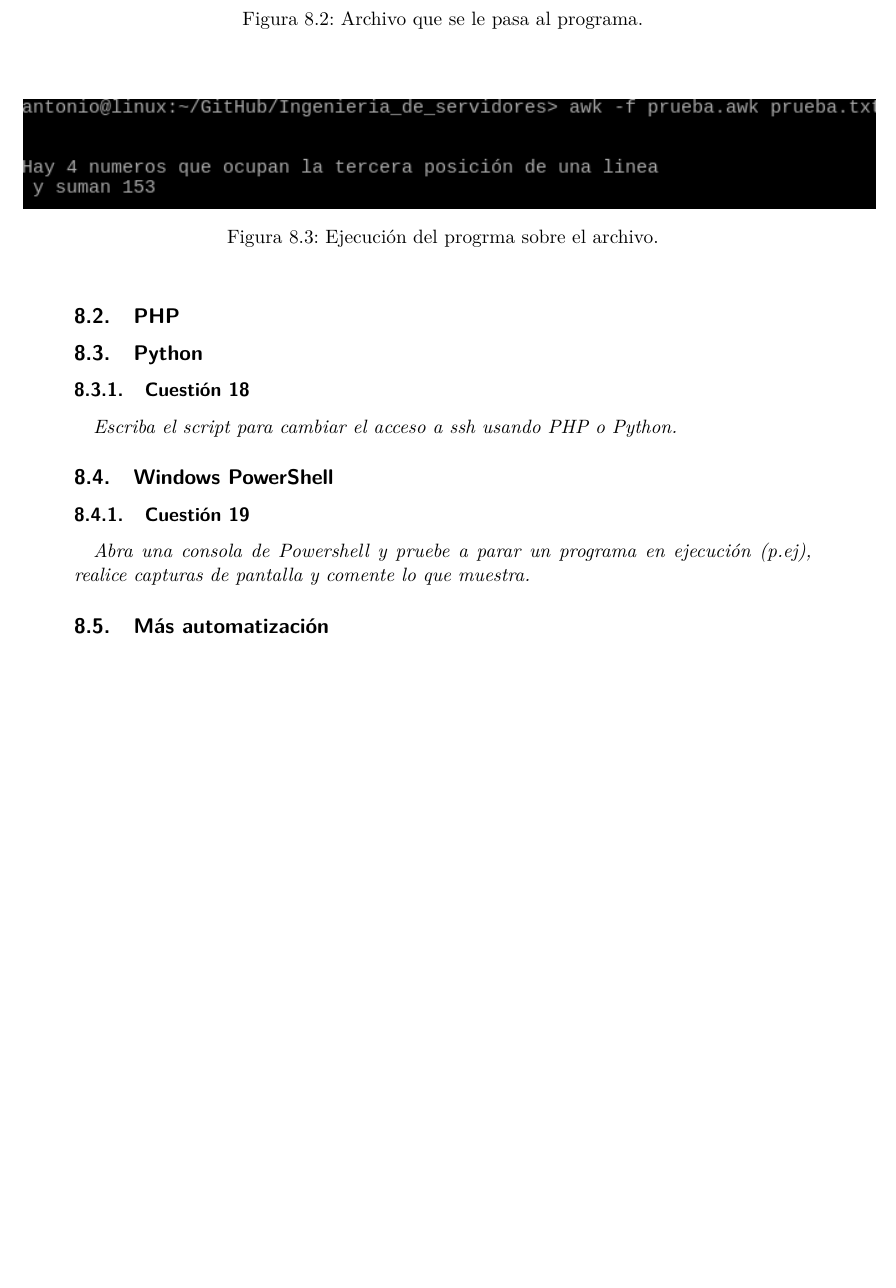
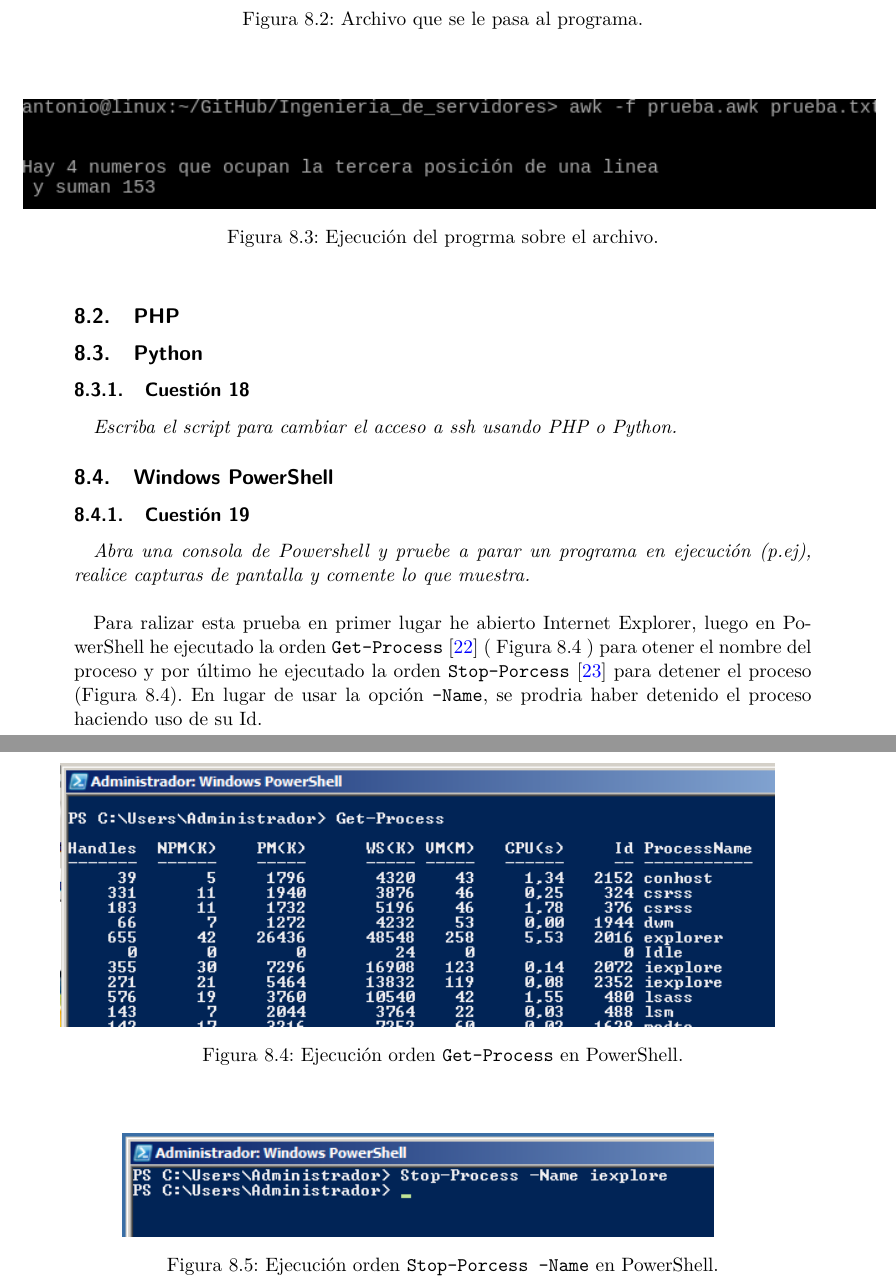
Before and after one commit to antoniovj1/ingenieria_de_servidores_ugr, a LaTeX document (Practica_2/Practica2.tex): part of page 25 of 27 before the commit and two parts of pages 25 and 26 of 28 after it, the two joined at a grey line, cut so that both start at the same text, the shorter picture padded with empty space. Compiled offline with pdfLaTeX.

Commit message:
Añadido Ejercicio 19

```diff
--- a/Practica_2/Practica2.tex
+++ b/Practica_2/Practica2.tex
@@ -695,6 +695,12 @@ Para pobrar el comando awk, he creado un programa ( Figura \ref{fig36} ) de awk
 %***********************************************
 \subsubsection{Cuestión 19}
 \textit{Abra una consola de Powershell y pruebe a parar un programa en ejecución (p.ej), realice capturas de pantalla y comente lo que muestra.}
+\newline
 
-\subsection{Más automatización}
+Para ralizar esta prueba en primer lugar he abierto Internet Explorer, luego en PowerShell he ejecutado la orden \texttt{Get-Process} \cite{gpps} ( Figura \ref{fig39} ) para otener el nombre del proceso y por último he ejecutado la orden \texttt{Stop-Porcess} \cite{spps} para detener el proceso (Figura \ref{fig39}). En lugar de usar la opción \texttt{-Name}, se prodria haber detenido el proceso haciendo uso de su Id.
 
+\begin{figure}[H]
+    \begin{center}
+    \advance\leftskip-1cm
+        \includegraphics[scale=0.7]{imagenes/img42}
+        \caption{Ejecución orden \texttt{Get-Process} en PowerShell.}
@@ -700,0 +711,5 @@ Para pobrar el comando awk, he creado un programa ( Figura \ref{fig36} ) de awk
+\begin{figure}[H]
+    \begin{center}
+    \advance\leftskip-1cm
+        \includegraphics[scale=0.7]{imagenes/img43}
+        \caption{Ejecución orden \texttt{Stop-Porcess -Name} en PowerShell.}
```
Also changed, not shown: Practica_2/citas.bib (+14 -0 lines), Practica_2/imagenes/img42.png (added), Practica_2/imagenes/img43.png (added), Practica_2/Practica2.tex (7 more changed lines).
